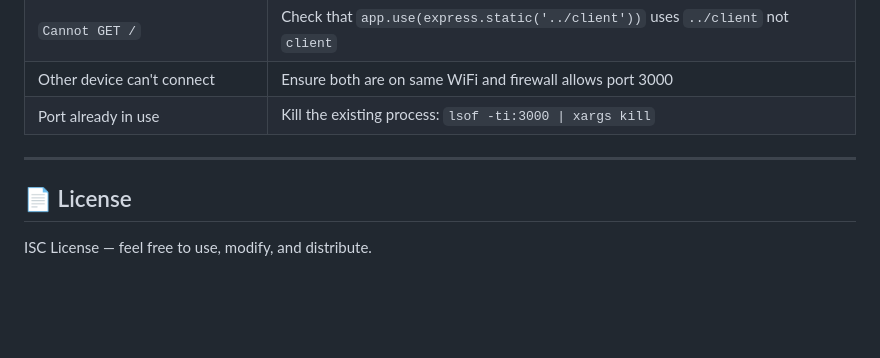
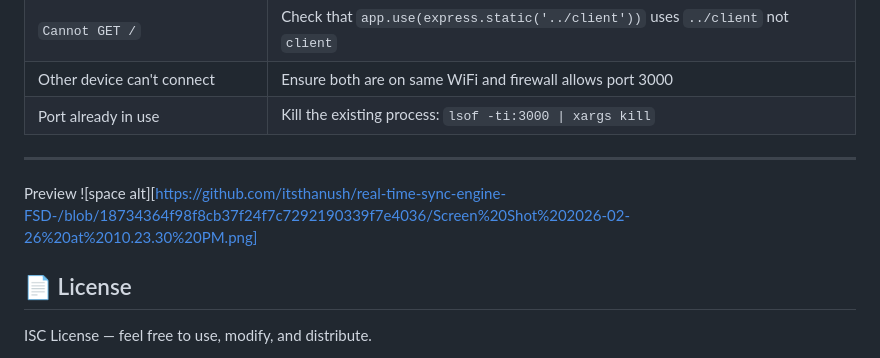
Before and after one commit to itsthanush/real-time-sync-engine-FSD-, a Markdown page: README.md, the part around the change. Drawn GitHub-style; blank space fills up the shorter version.

```diff
--- a/README.md
+++ b/README.md
@@ -211,6 +211,8 @@ server.listen(3000, ...);  // Change 3000 to any port you want
 | Port already in use | Kill the existing process: `lsof -ti:3000 \| xargs kill` |
 
 ---
+Preview
+![space alt][https://github.com/itsthanush/real-time-sync-engine-FSD-/blob/18734364f98f8cb37f24f7c7292190339f7e4036/Screen%20Shot%202026-02-26%20at%2010.23.30%20PM.png]
 
 ## 📄 License
 
```
